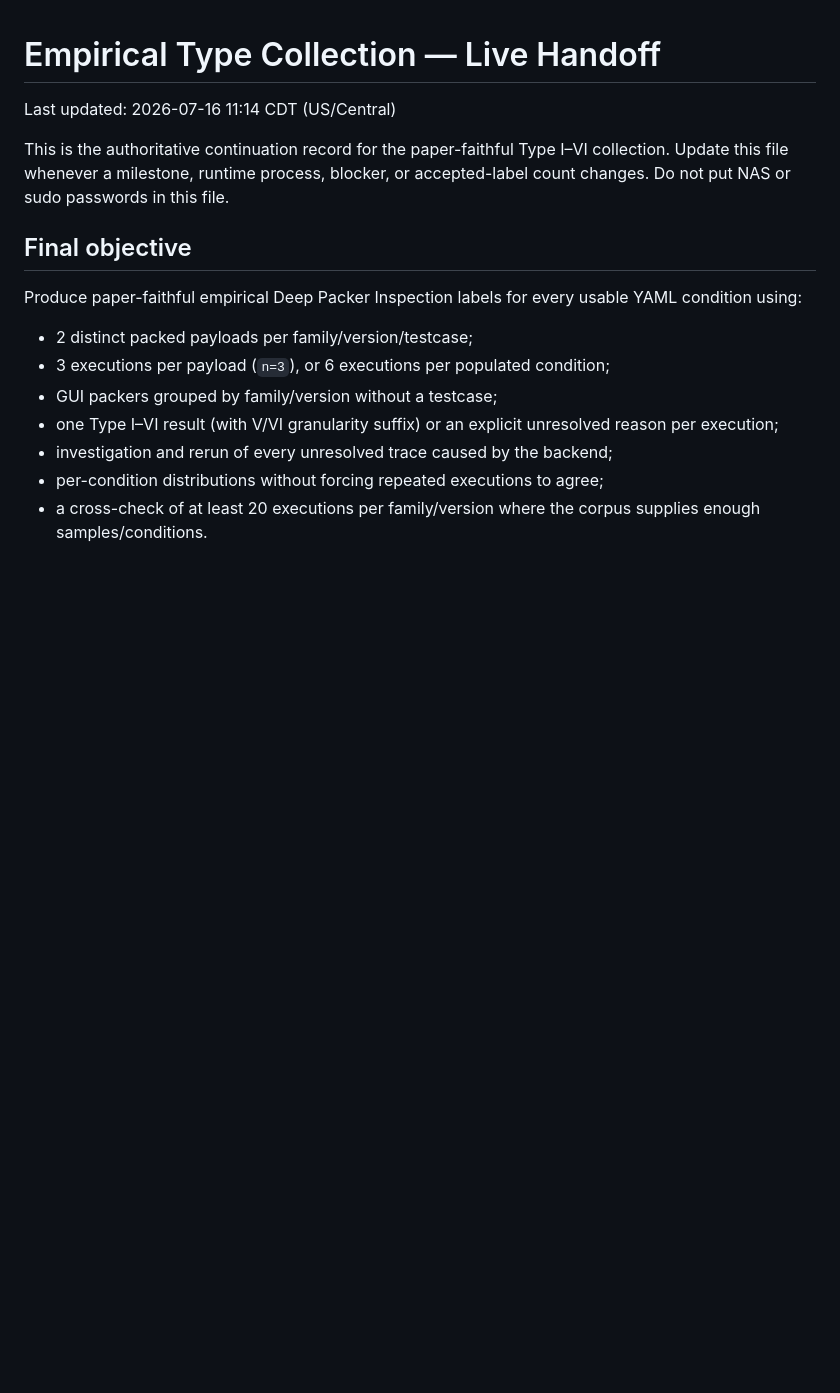
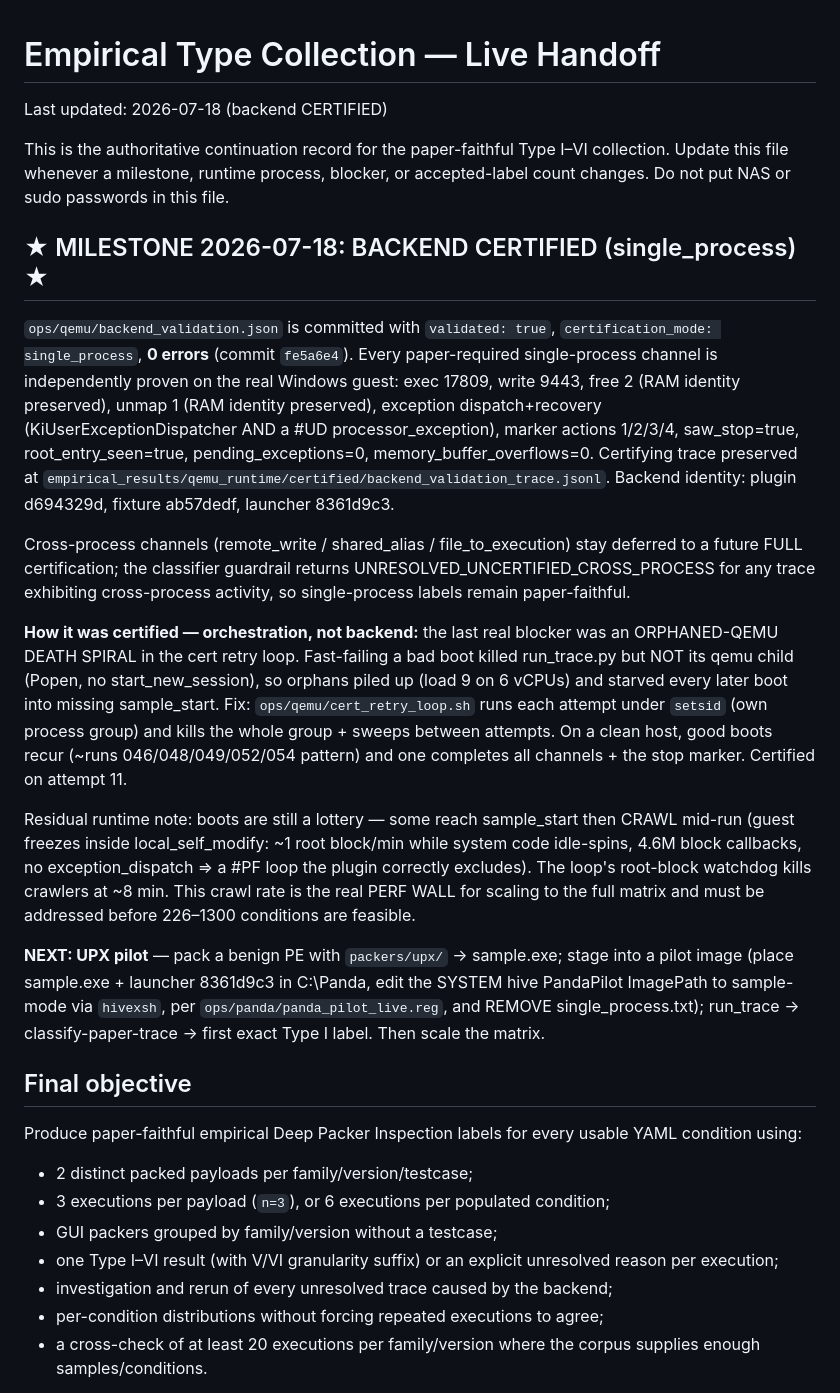
Before and after one commit to BaylorSecurityLab/packing_pipeline, a Markdown page: docs/empirical_type_handoff.md, the part around the change. GitHub-like rendering; blank space fills up the shorter version.

Commit message:
Handoff: backend CERTIFIED (single_process) on attempt 11; next = UPX pilot

```diff
--- a/docs/empirical_type_handoff.md
+++ b/docs/empirical_type_handoff.md
@@ -1,10 +1,50 @@
 # Empirical Type Collection — Live Handoff
 
-Last updated: 2026-07-16 11:14 CDT (US/Central)
+Last updated: 2026-07-18 (backend CERTIFIED)
 
 This is the authoritative continuation record for the paper-faithful Type I–VI
 collection. Update this file whenever a milestone, runtime process, blocker, or
 accepted-label count changes. Do not put NAS or sudo passwords in this file.
+
+## ★ MILESTONE 2026-07-18: BACKEND CERTIFIED (single_process) ★
+
+`ops/qemu/backend_validation.json` is committed with `validated: true`,
+`certification_mode: single_process`, **0 errors** (commit `fe5a6e4`). Every
+paper-required single-process channel is independently proven on the real
+Windows guest: exec 17809, write 9443, free 2 (RAM identity preserved), unmap 1
+(RAM identity preserved), exception dispatch+recovery (KiUserExceptionDispatcher
+AND a #UD processor_exception), marker actions 1/2/3/4, saw_stop=true,
+root_entry_seen=true, pending_exceptions=0, memory_buffer_overflows=0.
+Certifying trace preserved at
+`empirical_results/qemu_runtime/certified/backend_validation_trace.jsonl`.
+Backend identity: plugin d694329d, fixture ab57dedf, launcher 8361d9c3.
+
+Cross-process channels (remote_write / shared_alias / file_to_execution) stay
+deferred to a future FULL certification; the classifier guardrail returns
+UNRESOLVED_UNCERTIFIED_CROSS_PROCESS for any trace exhibiting cross-process
+activity, so single-process labels remain paper-faithful.
+
+**How it was certified — orchestration, not backend:** the last real blocker was
+an ORPHANED-QEMU DEATH SPIRAL in the cert retry loop. Fast-failing a bad boot
+killed run_trace.py but NOT its qemu child (Popen, no start_new_session), so
+orphans piled up (load 9 on 6 vCPUs) and starved every later boot into missing
+sample_start. Fix: `ops/qemu/cert_retry_loop.sh` runs each attempt under
+`setsid` (own process group) and kills the whole group + sweeps between attempts.
+On a clean host, good boots recur (~runs 046/048/049/052/054 pattern) and one
+completes all channels + the stop marker. Certified on attempt 11.
+
+Residual runtime note: boots are still a lottery — some reach sample_start then
+CRAWL mid-run (guest freezes inside local_self_modify: ~1 root block/min while
+system code idle-spins, 4.6M block callbacks, no exception_dispatch => a #PF loop
+the plugin correctly excludes). The loop's root-block watchdog kills crawlers at
+~8 min. This crawl rate is the real PERF WALL for scaling to the full matrix and
+must be addressed before 226–1300 conditions are feasible.
+
+**NEXT: UPX pilot** — pack a benign PE with `packers/upx/` -> sample.exe; stage
+into a pilot image (place sample.exe + launcher 8361d9c3 in C:\Panda, edit the
+SYSTEM hive PandaPilot ImagePath to sample-mode via `hivexsh`, per
+`ops/panda/panda_pilot_live.reg`, and REMOVE single_process.txt); run_trace ->
+classify-paper-trace -> first exact Type I label. Then scale the matrix.
 
 ## Final objective
 
```
